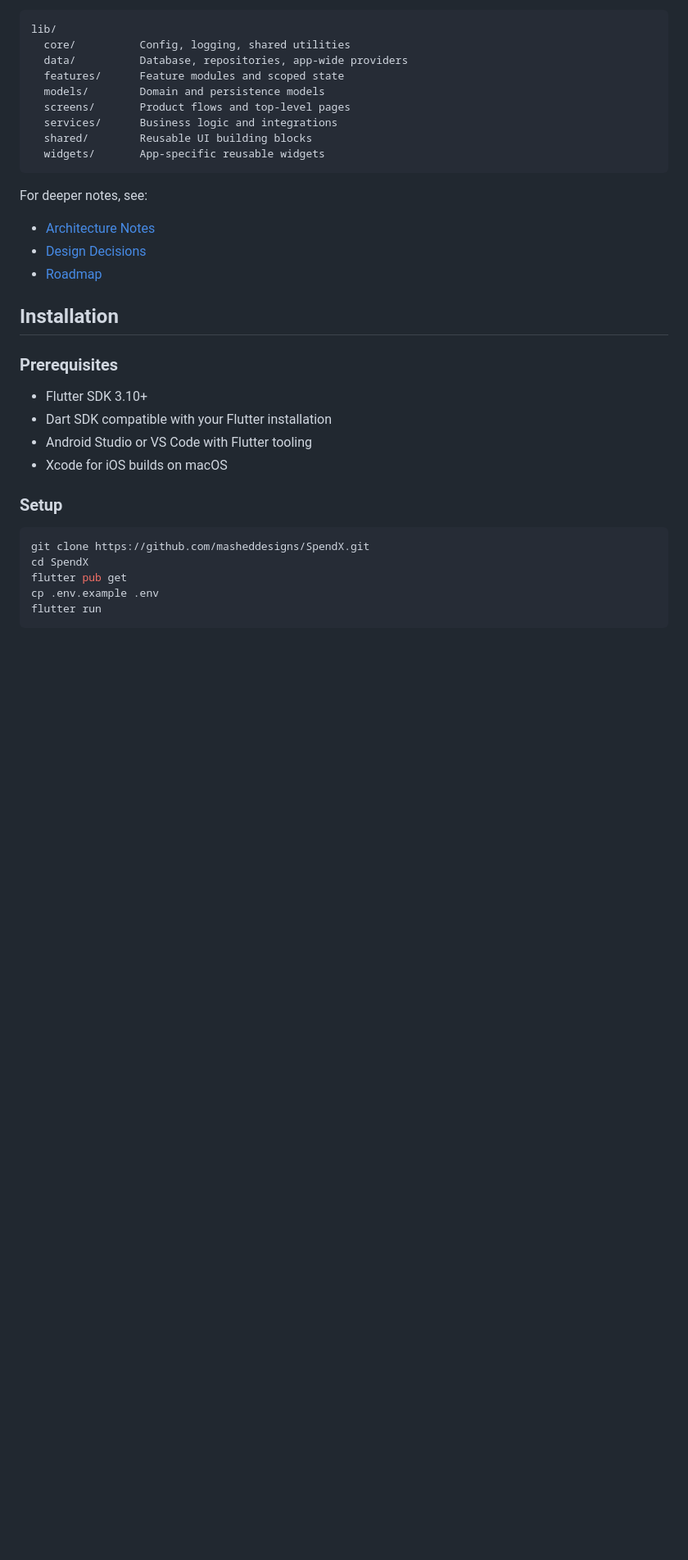
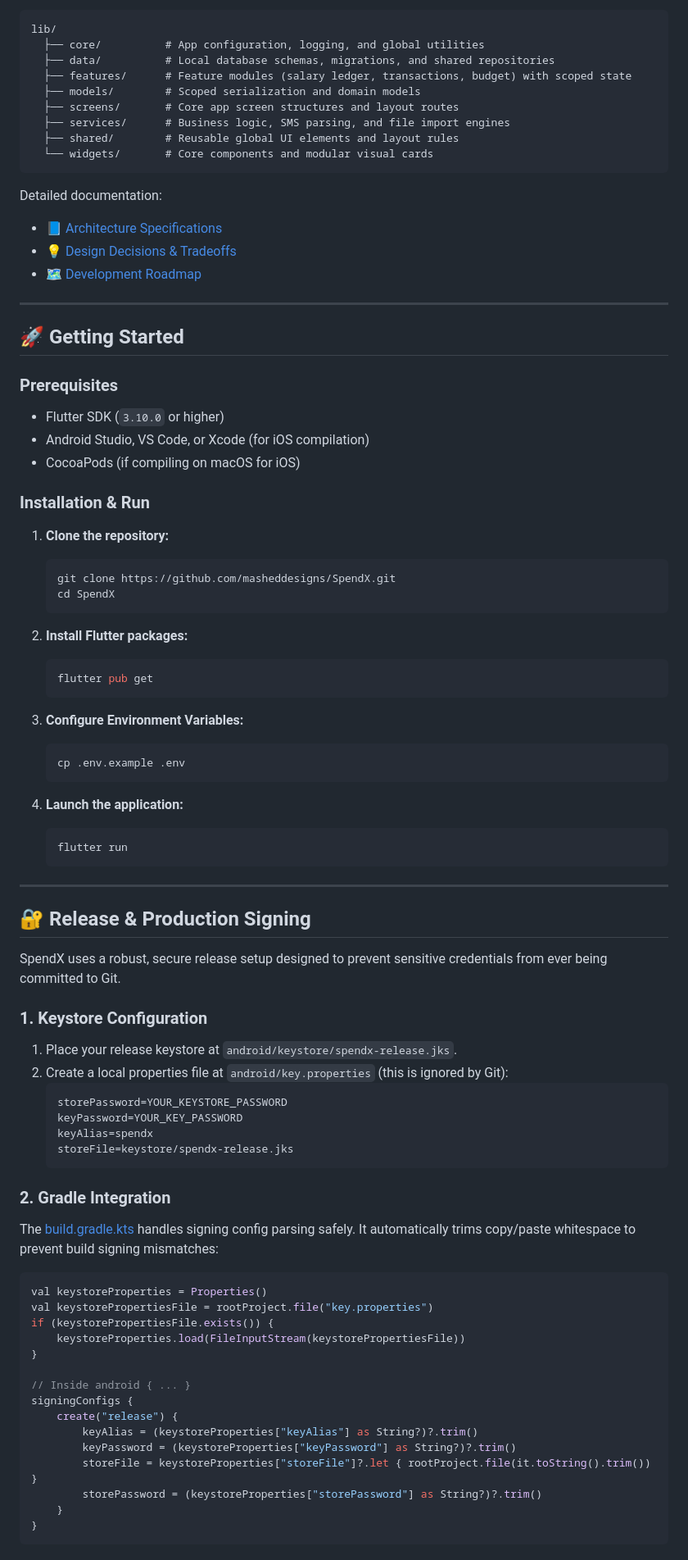
Before and after one commit to masheddesigns/SpendX, a Markdown page: README.md, the part around one of its changes. Shown at 82% size. Rendered like a GitHub page; blank space fills up the shorter version.

````diff
--- a/README.md
+++ b/README.md
@@ -106,38 +71,86 @@ SpendX follows a modular Flutter structure with clear separation between UI, sta
 
 ```text
 lib/
-  core/          Config, logging, shared utilities
-  data/          Database, repositories, app-wide providers
-  features/      Feature modules and scoped state
-  models/        Domain and persistence models
-  screens/       Product flows and top-level pages
-  services/      Business logic and integrations
-  shared/        Reusable UI building blocks
-  widgets/       App-specific reusable widgets
+  ├── core/          # App configuration, logging, and global utilities
+  ├── data/          # Local database schemas, migrations, and shared repositories
+  ├── features/      # Feature modules (salary ledger, transactions, budget) with scoped state
+  ├── models/        # Scoped serialization and domain models
+  ├── screens/       # Core app screen structures and layout routes
+  ├── services/      # Business logic, SMS parsing, and file import engines
+  ├── shared/        # Reusable global UI elements and layout rules
+  └── widgets/       # Core components and modular visual cards
 ```
 
-For deeper notes, see:
+Detailed documentation:
+* 📘 [Architecture Specifications](docs/architecture.md)
+* 💡 [Design Decisions & Tradeoffs](docs/design-decisions.md)
+* 🗺️ [Development Roadmap](docs/roadmap.md)
 
-- [Architecture Notes](docs/architecture.md)
-- [Design Decisions](docs/design-decisions.md)
-- [Roadmap](docs/roadmap.md)
+---
 
-## Installation
+## 🚀 Getting Started
 
 ### Prerequisites
+* Flutter SDK (`3.10.0` or higher)
+* Android Studio, VS Code, or Xcode (for iOS compilation)
+* CocoaPods (if compiling on macOS for iOS)
 
-- Flutter SDK 3.10+
-- Dart SDK compatible with your Flutter installation
-- Android Studio or VS Code with Flutter tooling
-- Xcode for iOS builds on macOS
+### Installation & Run
 
-### Setup
+1. **Clone the repository:**
+   ```bash
+   git clone https://github.com/masheddesigns/SpendX.git
+   cd SpendX
+   ```
 
-```bash
-git clone https://github.com/masheddesigns/SpendX.git
-cd SpendX
-flutter pub get
-cp .env.example .env
-flutter run
+2. **Install Flutter packages:**
+   ```bash
+   flutter pub get
+   ```
+
+3. **Configure Environment Variables:**
+   ```bash
+   cp .env.example .env
+   ```
+
+4. **Launch the application:**
+   ```bash
+   flutter run
+   ```
+
+---
+
+## 🔐 Release & Production Signing
+
+SpendX uses a robust, secure release setup designed to prevent sensitive credentials from ever being committed to Git.
+
+### 1. Keystore Configuration
+1. Place your release keystore at `android/keystore/spendx-release.jks`.
+2. Create a local properties file at `android/key.properties` (this is ignored by Git):
+   ```properties
+   storePassword=YOUR_KEYSTORE_PASSWORD
+   keyPassword=YOUR_KEY_PASSWORD
+   keyAlias=spendx
+   storeFile=keystore/spendx-release.jks
+   ```
+
+### 2. Gradle Integration
+The [build.gradle.kts](android/app/build.gradle.kts) handles signing config parsing safely. It automatically trims copy/paste whitespace to prevent build signing mismatches:
+```kotlin
+val keystoreProperties = Properties()
+val keystorePropertiesFile = rootProject.file("key.properties")
+if (keystorePropertiesFile.exists()) {
+    keystoreProperties.load(FileInputStream(keystorePropertiesFile))
+}
+
+// Inside android { ... }
+signingConfigs {
+    create("release") {
+        keyAlias = (keystoreProperties["keyAlias"] as String?)?.trim()
+        keyPassword = (keystoreProperties["keyPassword"] as String?)?.trim()
+        storeFile = keystoreProperties["storeFile"]?.let { rootProject.file(it.toString().trim()) }
+        storePassword = (keystoreProperties["storePassword"] as String?)?.trim()
+    }
+}
 ```
 
````
Also changed, not shown: other parts of README.md (+58 -104 lines).
